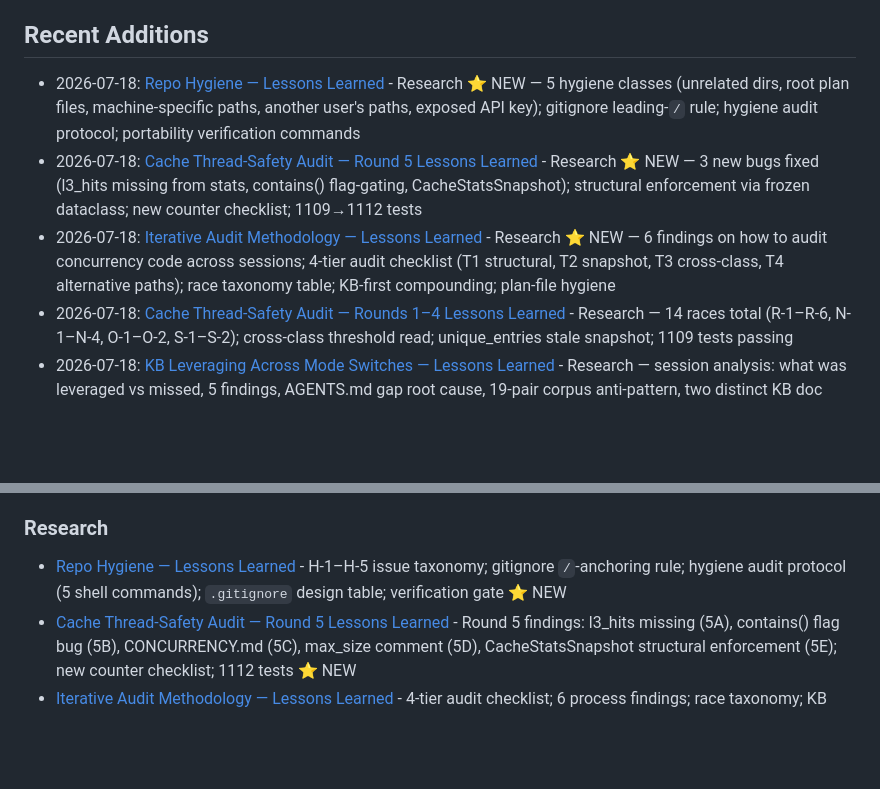
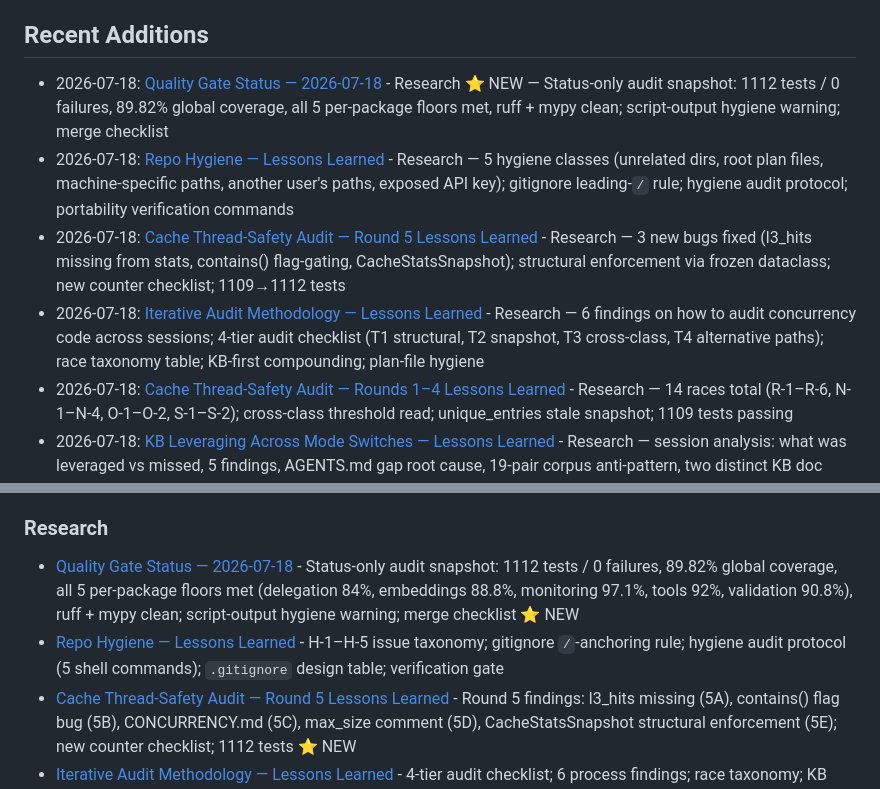
Before and after one commit to davidleconte/bob-llmwiki-knowledge-manager, a Markdown page: docs/knowledge-base/INDEX.md, 2 parts joined by grey strips. GitHub-like rendering; blank space fills up the shorter version.

Commit message:
docs(kb): add quality-gate-status-2026-07-18 + INDEX update
- New research doc: quality-gate-status-2026-07-18.md
  * 1112 tests / 0 failures, 89.82% global coverage
  * All 5 per-package floors met (delegation 84%, embeddings 88.8%,
    monitoring 97.1%, tools 92%, validation 90.8%)
  * ruff clean, mypy clean (61 source files, 0 errors)
  * Documents working-tree hygiene fix: bad machine-generated script
    output deleted, dependency-analysis.md restored from HEAD
  * Merge checklist and script-output hygiene warning
- INDEX.md: add new doc to Recent Additions and All Documents / Research
- Remove stale ⭐ NEW markers from prior round docs (5 rounds → normalised)

```diff
--- a/docs/knowledge-base/INDEX.md
+++ b/docs/knowledge-base/INDEX.md
@@ -11,9 +11,10 @@ Last Updated: 2026-07-18
 - [Research](./research/) - Research notes and findings
 
 ## Recent Additions
-- 2026-07-18: [Repo Hygiene — Lessons Learned](./research/repo-hygiene-lessons-2026-07.md) - Research ⭐ NEW — 5 hygiene classes (unrelated dirs, root plan files, machine-specific paths, another user's paths, exposed API key); gitignore leading-`/` rule; hygiene audit protocol; portability verification commands
-- 2026-07-18: [Cache Thread-Safety Audit — Round 5 Lessons Learned](./research/cache-race-fix-round5-2026-07.md) - Research ⭐ NEW — 3 new bugs fixed (l3_hits missing from stats, contains() flag-gating, CacheStatsSnapshot); structural enforcement via frozen dataclass; new counter checklist; 1109→1112 tests
-- 2026-07-18: [Iterative Audit Methodology — Lessons Learned](./research/iterative-audit-lessons-2026-07.md) - Research ⭐ NEW — 6 findings on how to audit concurrency code across sessions; 4-tier audit checklist (T1 structural, T2 snapshot, T3 cross-class, T4 alternative paths); race taxonomy table; KB-first compounding; plan-file hygiene
+- 2026-07-18: [Quality Gate Status — 2026-07-18](./research/quality-gate-status-2026-07-18.md) - Research ⭐ NEW — Status-only audit snapshot: 1112 tests / 0 failures, 89.82% global coverage, all 5 per-package floors met, ruff + mypy clean; script-output hygiene warning; merge checklist
+- 2026-07-18: [Repo Hygiene — Lessons Learned](./research/repo-hygiene-lessons-2026-07.md) - Research — 5 hygiene classes (unrelated dirs, root plan files, machine-specific paths, another user's paths, exposed API key); gitignore leading-`/` rule; hygiene audit protocol; portability verification commands
+- 2026-07-18: [Cache Thread-Safety Audit — Round 5 Lessons Learned](./research/cache-race-fix-round5-2026-07.md) - Research — 3 new bugs fixed (l3_hits missing from stats, contains() flag-gating, CacheStatsSnapshot); structural enforcement via frozen dataclass; new counter checklist; 1109→1112 tests
+- 2026-07-18: [Iterative Audit Methodology — Lessons Learned](./research/iterative-audit-lessons-2026-07.md) - Research — 6 findings on how to audit concurrency code across sessions; 4-tier audit checklist (T1 structural, T2 snapshot, T3 cross-class, T4 alternative paths); race taxonomy table; KB-first compounding; plan-file hygiene
 - 2026-07-18: [Cache Thread-Safety Audit — Rounds 1–4 Lessons Learned](./research/cache-race-fix-lessons-2026-07.md) - Research — 14 races total (R-1–R-6, N-1–N-4, O-1–O-2, S-1–S-2); cross-class threshold read; unique_entries stale snapshot; 1109 tests passing
 - 2026-07-18: [KB Leveraging Across Mode Switches — Lessons Learned](./research/kb-mode-switch-lessons-2026-07.md) - Research — session analysis: what was leveraged vs missed, 5 findings, AGENTS.md gap root cause, 19-pair corpus anti-pattern, two distinct KB doc roles, 5 recommendations
 - 2026-07-18: [KM Bobcoin Savings Measurement Guide](./guides/km-bobcoin-savings-measurement-guide.md) - Guide ⭐ NEW — 7-section practical protocol: baseline session logging, shadow comparison, direct token-diff (bob-optimize / tiktoken), amortised ROI formula, reporting standards, stale-KB diagnosis, automation scripts
@@ -113,7 +114,8 @@ Last Updated: 2026-07-18
 - [Cache API Reference](./references/cache-api.md) - Complete API documentation for all cache classes, methods, and usage examples
 
 ### Research
-- [Repo Hygiene — Lessons Learned](./research/repo-hygiene-lessons-2026-07.md) - H-1–H-5 issue taxonomy; gitignore `/`-anchoring rule; hygiene audit protocol (5 shell commands); `.gitignore` design table; verification gate ⭐ NEW
+- [Quality Gate Status — 2026-07-18](./research/quality-gate-status-2026-07-18.md) - Status-only audit snapshot: 1112 tests / 0 failures, 89.82% global coverage, all 5 per-package floors met (delegation 84%, embeddings 88.8%, monitoring 97.1%, tools 92%, validation 90.8%), ruff + mypy clean; script-output hygiene warning; merge checklist ⭐ NEW
+- [Repo Hygiene — Lessons Learned](./research/repo-hygiene-lessons-2026-07.md) - H-1–H-5 issue taxonomy; gitignore `/`-anchoring rule; hygiene audit protocol (5 shell commands); `.gitignore` design table; verification gate
 - [Cache Thread-Safety Audit — Round 5 Lessons Learned](./research/cache-race-fix-round5-2026-07.md) - Round 5 findings: l3_hits missing (5A), contains() flag bug (5B), CONCURRENCY.md (5C), max_size comment (5D), CacheStatsSnapshot structural enforcement (5E); new counter checklist; 1112 tests ⭐ NEW
 - [Iterative Audit Methodology — Lessons Learned](./research/iterative-audit-lessons-2026-07.md) - 4-tier audit checklist; 6 process findings; race taxonomy; KB compounding pattern; plan-file hygiene rule; `stats()` as concurrency canary ⭐ NEW
 - [Cache Thread-Safety Audit — Rounds 1–4 Lessons Learned](./research/cache-race-fix-lessons-2026-07.md) - 14 races total (R-1–R-6, N-1–N-4, O-1–O-2, S-1–S-2); GIL misconception; lock-order rule; snapshot-before-compute; cross-class lock read; alternative-path stats bypass; 1109 tests
```
Also changed, not shown: 1 other file.
